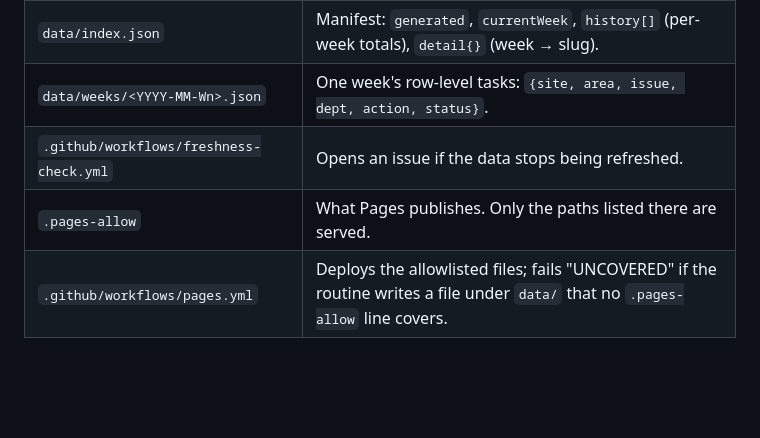
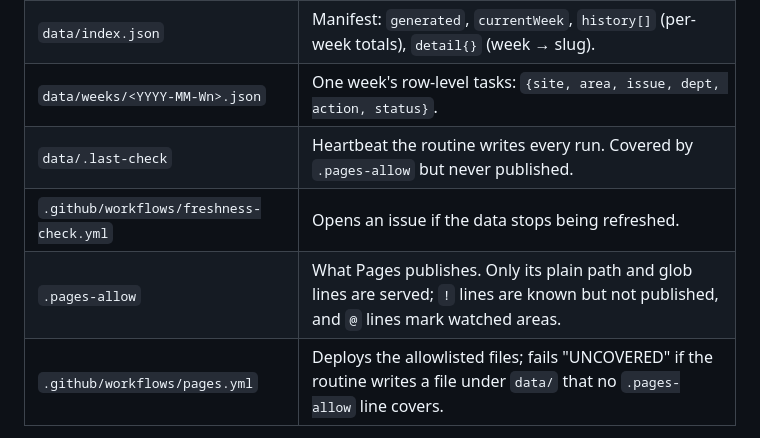
Before and after one commit to ttrng3/Omni-sitecheck, a Markdown page: README.md, the part around the change. Rendered like a GitHub page; blank space fills up the shorter version.

Commit message:
Review round 3: allowlist row wording, heartbeat in Layout, served-path severity
Co-Authored-By: Claude Opus 5.5 <noreply@anthropic.com>

```diff
--- a/README.md
+++ b/README.md
@@ -32,8 +32,9 @@ data and every surface is current on next load.
 | `index.html` | Renderer only (~36 KB). Charts, tables, filters. No data. |
 | `data/index.json` | Manifest: `generated`, `currentWeek`, `history[]` (per-week totals), `detail{}` (week → slug). |
 | `data/weeks/<YYYY-MM-Wn>.json` | One week's row-level tasks: `{site, area, issue, dept, action, status}`. |
+| `data/.last-check` | Heartbeat the routine writes every run. Covered by `.pages-allow` but never published. |
 | `.github/workflows/freshness-check.yml` | Opens an issue if the data stops being refreshed. |
-| `.pages-allow` | What Pages publishes. Only the paths listed there are served. |
+| `.pages-allow` | What Pages publishes. Only its plain path and glob lines are served; `!` lines are known but not published, and `@` lines mark watched areas. |
 | `.github/workflows/pages.yml` | Deploys the allowlisted files; fails "UNCOVERED" if the routine writes a file under `data/` that no `.pages-allow` line covers. |
 
 Pages runs from GitHub Actions (since 2026-09-29), so `README.md`, `tools/` and anything else not in `.pages-allow` is never served. A new kind of file under `data/` needs Ty's say-so and a `.pages-allow` line in its own PR; a refresh never edits `.pages-allow`. Until then the Pages run fails "UNCOVERED" and the live site stays as it was.
```
Also changed, not shown: REVIEW.md (+1 -1 lines).
